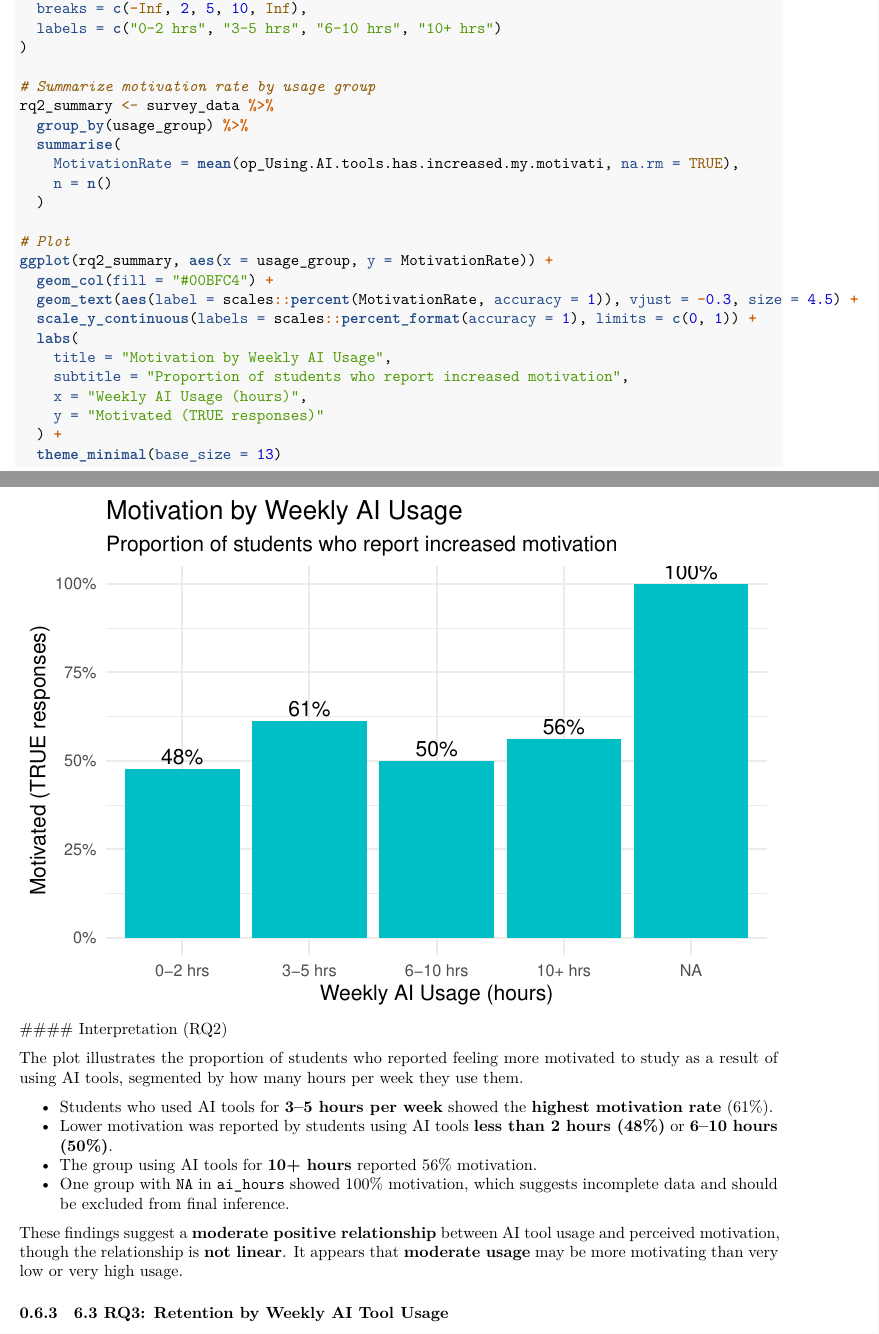
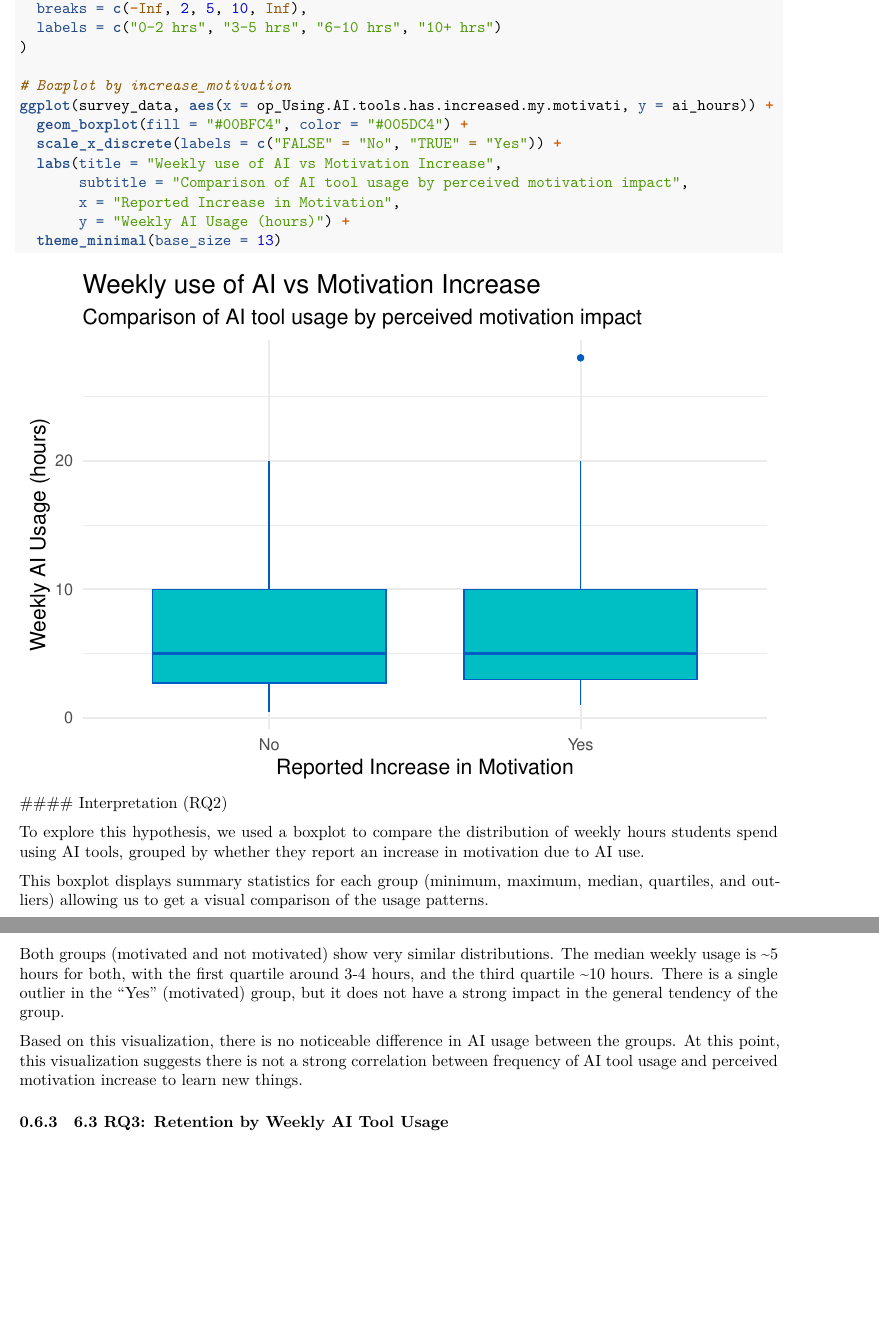
Before and after one commit to TuWienProjects/survey-methods-assignment2-group7, an R Markdown document (assignment2_group7.Rmd): two parts of pages 6 and 7 of 13 before the commit and two parts of pages 6 and 7 of 12 after it, joined at a grey line, cut so that both start at the same text, the shorter picture padded with empty space. Rendered offline with R 4.5, knitr and Pandoc, then LaTeX, with nearby package versions; both versions are drawn in the output format of the newer one.

Commit message:
Fix NA in week hours and change in plot point 6.2

````diff
--- a/assignment2_group7.Rmd
+++ b/assignment2_group7.Rmd
@@ -3,10 +3,6 @@ title: "Survey Methods Assignment 2 – Group 7"
 author: "Group 7:Bashir Muhammad Sajid (52400204), Member2, Member3"
 date: "`r Sys.Date()`"
 output:
-  html_document:
-    toc: true
-    toc_depth: '3'
-    df_print: paged
   pdf_document:
     toc: true
     toc_depth: 3
@@ -14,6 +10,10 @@ output:
     fig_caption: true
     latex_engine: xelatex
     keep_tex: true
+  html_document:
+    toc: true
+    toc_depth: '3'
+    df_print: paged
 subtitle: 105.708 Data Acquisition and Survey Methods (VU 2.0), Summer 2025
 ---
 
@@ -183,37 +187,25 @@ survey_data$usage_group <- cut(
   labels = c("0–2 hrs", "3–5 hrs", "6–10 hrs", "10+ hrs")
 )
 
-# Summarize motivation rate by usage group
-rq2_summary <- survey_data %>%
-  group_by(usage_group) %>%
-  summarise(
-    MotivationRate = mean(op_Using.AI.tools.has.increased.my.motivati, na.rm = TRUE),
-    n = n()
-  )
-
-# Plot
-ggplot(rq2_summary, aes(x = usage_group, y = MotivationRate)) +
-  geom_col(fill = "#00BFC4") +
-  geom_text(aes(label = scales::percent(MotivationRate, accuracy = 1)), vjust = -0.3, size = 4.5) +
-  scale_y_continuous(labels = scales::percent_format(accuracy = 1), limits = c(0, 1)) +
-  labs(
-    title = "Motivation by Weekly AI Usage",
-    subtitle = "Proportion of students who report increased motivation",
-    x = "Weekly AI Usage (hours)",
-    y = "Motivated (TRUE responses)"
-  ) +
+# Boxplot by increase_motivation
+ggplot(survey_data, aes(x = op_Using.AI.tools.has.increased.my.motivati, y = ai_hours)) +
+  geom_boxplot(fill = "#00BFC4", color = "#005DC4") +
+  scale_x_discrete(labels = c("FALSE" = "No", "TRUE" = "Yes")) +
+  labs(title = "Weekly use of AI vs Motivation Increase",
+       subtitle = "Comparison of AI tool usage by perceived motivation impact",
+       x = "Reported Increase in Motivation",
+       y = "Weekly AI Usage (hours)") +
   theme_minimal(base_size = 13)
 ```
 #### Interpretation (RQ2)
 
-The plot illustrates the proportion of students who reported feeling more motivated to study as a result of using AI tools, segmented by how many hours per week they use them.
+To explore this hypothesis, we used a boxplot to compare the distribution of weekly hours students spend using AI tools, grouped by whether they report an increase in motivation due to AI use.
 
-- Students who used AI tools for **3–5 hours per week** showed the **highest motivation rate** (61%).
-- Lower motivation was reported by students using AI tools **less than 2 hours (48%)** or **6–10 hours (50%)**.
-- The group using AI tools for **10+ hours** reported 56% motivation.
-- One group with `NA` in `ai_hours` showed 100% motivation, which suggests incomplete data and should be excluded from final inference.
+This boxplot displays summary statistics for each group (minimum, maximum, median, quartiles, and outliers) allowing us to get a visual comparison of the usage patterns.
 
-These findings suggest a **moderate positive relationship** between AI tool usage and perceived motivation, though the relationship is **not linear**. It appears that **moderate usage** may be more motivating than very low or very high usage.
+Both groups (motivated and not motivated) show very similar distributions. The median weekly usage is ~5 hours for both, with the first quartile around 3-4 hours, and the third quartile ~10 hours. There is a single outlier in the "Yes" (motivated) group, but it does not have a strong impact in the general tendency of the group.
+
+Based on this visualization, there is no noticeable difference in AI usage between the groups. At this point, this visualization suggests there is not a strong correlation between frequency of AI tool usage and perceived motivation increase to learn new things.
 
 
 ### 6.3 RQ3: Retention by Weekly AI Tool Usage
````
Also changed, not shown: assignment2_group7.tex, results/assignment2_group7.html, results/assignment2_group7.pdf, results/assignment2_group7_files/figure-latex/plot-rq1-updated-1.pdf, results/assignment2_group7_files/figure-latex/plot-rq2-1.pdf, results/assignment2_group7_files/figure-latex/plot-rq3-1.pdf, assignment2_group7.Rmd (14 more changed lines), 1 other file.
